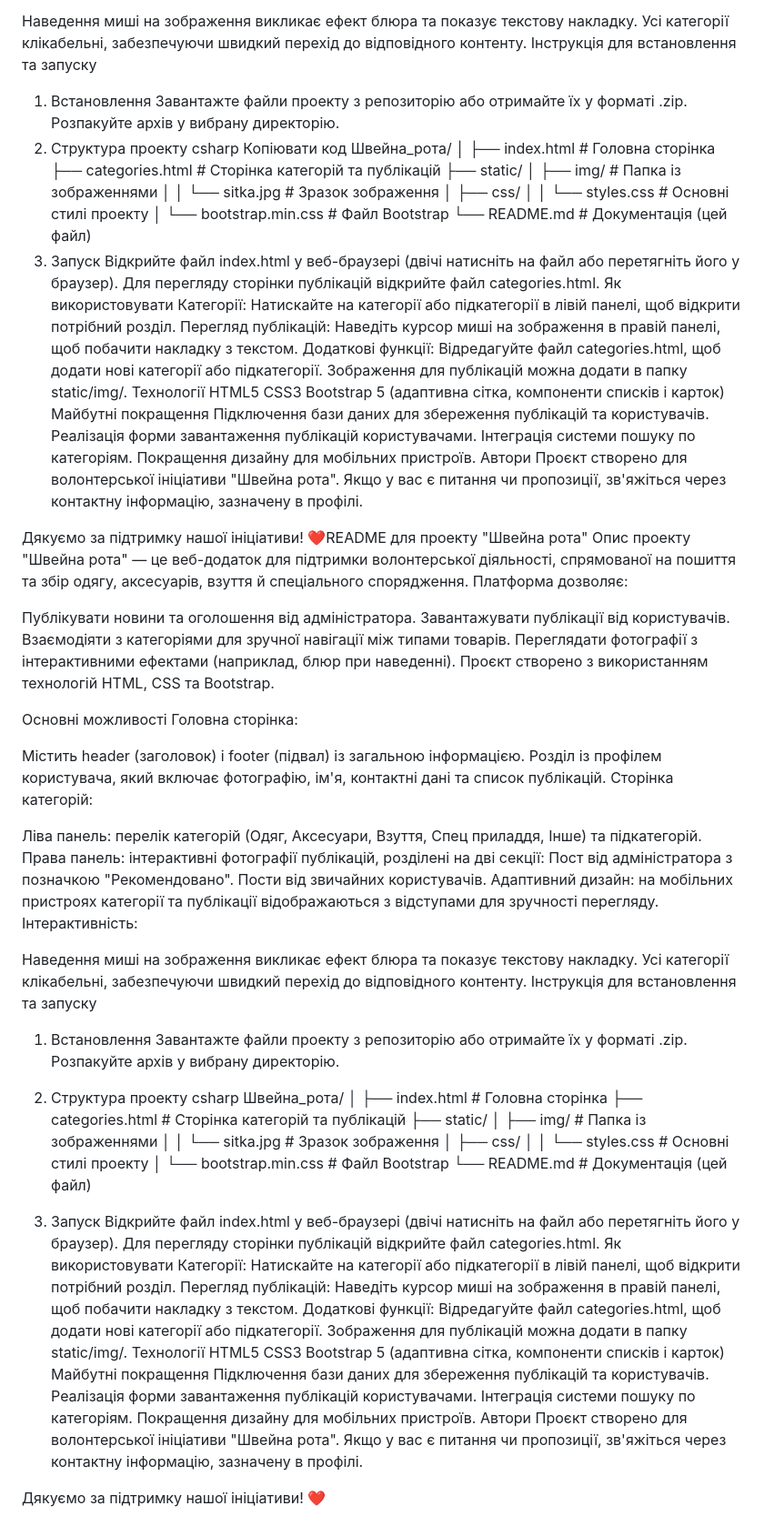
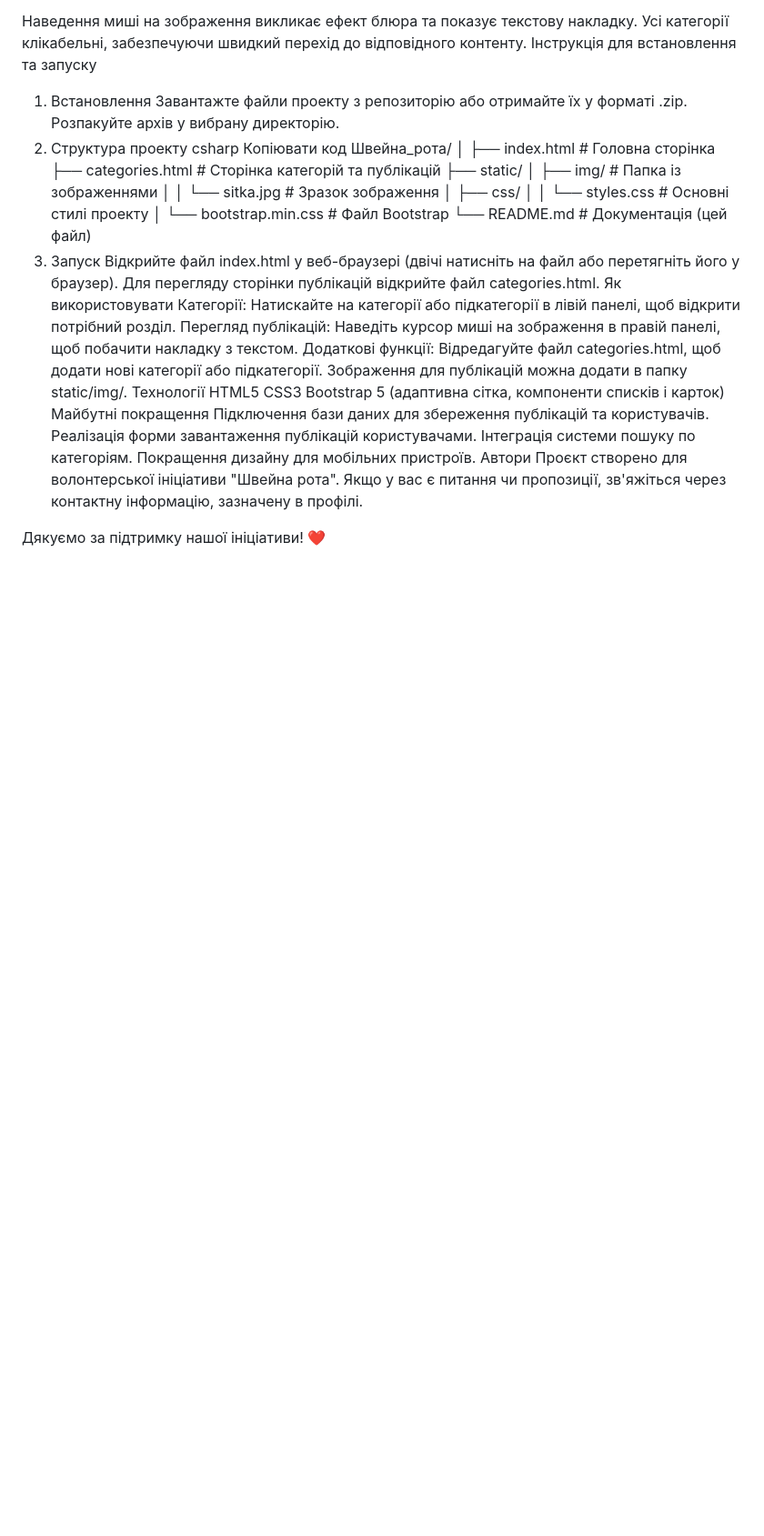
Before and after one commit to MykhailoZaichenko/shveina_rota_front, a Markdown page: README.md, the part around the change. Shown at 91% size. GitHub-like rendering; blank space fills up the shorter version.

```diff
--- a/README.md
+++ b/README.md
@@ -65,71 +65,4 @@ Bootstrap 5 (адаптивна сітка, компоненти списків
 Автори
 Проєкт створено для волонтерської ініціативи "Швейна рота". Якщо у вас є питання чи пропозиції, зв'яжіться через контактну інформацію, зазначену в профілі.
 
-Дякуємо за підтримку нашої ініціативи! ❤️README для проекту "Швейна рота"
-Опис проекту
-"Швейна рота" — це веб-додаток для підтримки волонтерської діяльності, спрямованої на пошиття та збір одягу, аксесуарів, взуття й спеціального спорядження. Платформа дозволяє:
-
-Публікувати новини та оголошення від адміністратора.
-Завантажувати публікації від користувачів.
-Взаємодіяти з категоріями для зручної навігації між типами товарів.
-Переглядати фотографії з інтерактивними ефектами (наприклад, блюр при наведенні).
-Проєкт створено з використанням технологій HTML, CSS та Bootstrap.
-
-Основні можливості
-Головна сторінка:
-
-Містить header (заголовок) і footer (підвал) із загальною інформацією.
-Розділ із профілем користувача, який включає фотографію, ім'я, контактні дані та список публікацій.
-Сторінка категорій:
-
-Ліва панель: перелік категорій (Одяг, Аксесуари, Взуття, Спец приладдя, Інше) та підкатегорій.
-Права панель: інтерактивні фотографії публікацій, розділені на дві секції:
-Пост від адміністратора з позначкою "Рекомендовано".
-Пости від звичайних користувачів.
-Адаптивний дизайн: на мобільних пристроях категорії та публікації відображаються з відступами для зручності перегляду.
-Інтерактивність:
-
-Наведення миші на зображення викликає ефект блюра та показує текстову накладку.
-Усі категорії клікабельні, забезпечуючи швидкий перехід до відповідного контенту.
-Інструкція для встановлення та запуску
-1. Встановлення
-Завантажте файли проекту з репозиторію або отримайте їх у форматі .zip.
-Розпакуйте архів у вибрану директорію.
-2. Структура проекту
-csharp
-Швейна_рота/
-│
-├── index.html           # Головна сторінка
-├── categories.html      # Сторінка категорій та публікацій
-├── static/
-│   ├── img/             # Папка із зображеннями
-│   │   └── sitka.jpg    # Зразок зображення
-│   ├── css/
-│   │   └── styles.css   # Основні стилі проекту
-│   └── bootstrap.min.css # Файл Bootstrap
-└── README.md            # Документація (цей файл)
-
-3. Запуск
-Відкрийте файл index.html у веб-браузері (двічі натисніть на файл або перетягніть його у браузер).
-Для перегляду сторінки публікацій відкрийте файл categories.html.
-Як використовувати
-Категорії:
-Натискайте на категорії або підкатегорії в лівій панелі, щоб відкрити потрібний розділ.
-Перегляд публікацій:
-Наведіть курсор миші на зображення в правій панелі, щоб побачити накладку з текстом.
-Додаткові функції:
-Відредагуйте файл categories.html, щоб додати нові категорії або підкатегорії.
-Зображення для публікацій можна додати в папку static/img/.
-Технології
-HTML5
-CSS3
-Bootstrap 5 (адаптивна сітка, компоненти списків і карток)
-Майбутні покращення
-Підключення бази даних для збереження публікацій та користувачів.
-Реалізація форми завантаження публікацій користувачами.
-Інтеграція системи пошуку по категоріям.
-Покращення дизайну для мобільних пристроїв.
-Автори
-Проєкт створено для волонтерської ініціативи "Швейна рота". Якщо у вас є питання чи пропозиції, зв'яжіться через контактну інформацію, зазначену в профілі.
-
 Дякуємо за підтримку нашої ініціативи! ❤️
```
